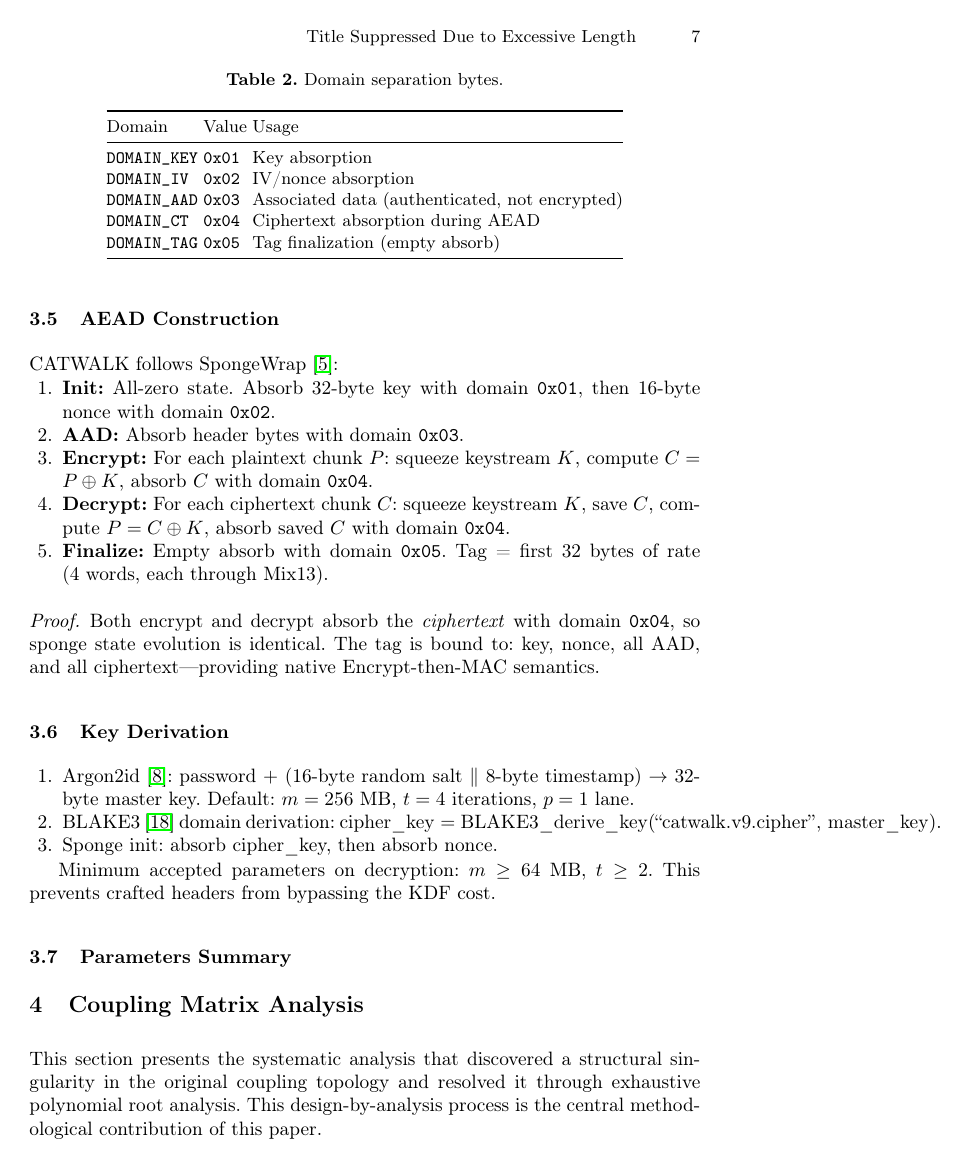
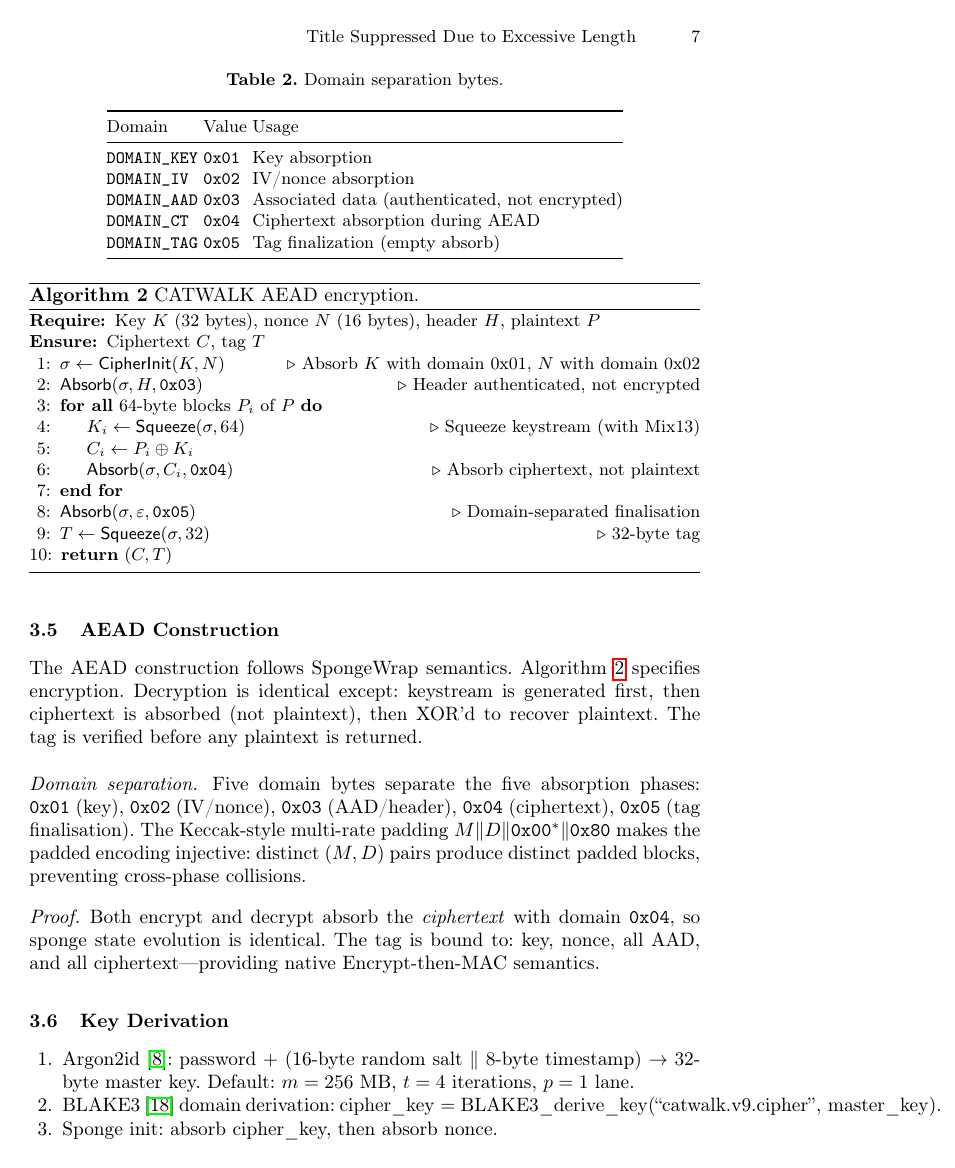
Before and after one commit to andrew-unger/chaotic_encryption, a LaTeX paper (paper/catwalk.tex): page 7 of 21 before the commit and page 7 of 22 after it. Compiled offline with pdfLaTeX.

Commit message:
paper: fix issues identified in draft review
- refs.bib: correct li2001problems citation to CPC 2003 paper
- catwalk.tex: fix old validation paragraph (was incorrectly referencing {1,7,8} design)
- catwalk.tex: add AEAD Algorithm block (alg:aead-enc)
- catwalk.tex: add CPU model placeholder to performance section
- refs.bib: fix kocarev2001chaos entry type
- catwalk.tex: remove Stormer-Verlet reference
- catwalk.tex: fix abstract validation claim
- catwalk.tex: fix Lyapunov exponent uniqueness argument

Co-Authored-By: Claude Opus 4.6 <noreply@anthropic.com>

```diff
--- a/paper/catwalk.tex
+++ b/paper/catwalk.tex
@@ -19,6 +19,7 @@
 \usepackage{hyperref}
 \usepackage{xcolor}
 \usepackage{enumitem}
+\usepackage{todonotes}
 
 % Security claim labels
 \newcommand{\proof}[1]{\textsc{[Proof]} #1}
@@ -419,19 +423,49 @@ Domain & Value & Usage \\
 
 \subsection{AEAD Construction}
 
-CATWALK follows SpongeWrap~\cite{bertoni2007sponge}:
+The AEAD construction follows SpongeWrap semantics.
+Algorithm~\ref{alg:aead-enc} specifies encryption.
+Decryption is identical except: keystream is generated
+first, then ciphertext is absorbed (not plaintext),
+then XOR'd to recover plaintext.  The tag is verified
+before any plaintext is returned.
 
-\begin{enumerate}[nosep]
-\item \textbf{Init:} All-zero state.  Absorb 32-byte key with domain~\texttt{0x01},
-  then 16-byte nonce with domain~\texttt{0x02}.
-\item \textbf{AAD:} Absorb header bytes with domain~\texttt{0x03}.
-\item \textbf{Encrypt:} For each plaintext chunk~$P$: squeeze keystream~$K$,
-  compute $C = P \oplus K$, absorb~$C$ with domain~\texttt{0x04}.
-\item \textbf{Decrypt:} For each ciphertext chunk~$C$: squeeze keystream~$K$,
-  save~$C$, compute $P = C \oplus K$, absorb saved~$C$ with domain~\texttt{0x04}.
-\item \textbf{Finalize:} Empty absorb with domain~\texttt{0x05}.
-  Tag = first 32~bytes of rate (4~words, each through Mix13).
-\end{enumerate}
+\begin{algorithm}[t]
+\caption{CATWALK AEAD encryption.}
+\label{alg:aead-enc}
+\begin{algorithmic}[1]
+\Require Key $K$ (32 bytes), nonce $N$ (16 bytes),
+         header $H$, plaintext $P$
+\Ensure Ciphertext $C$, tag $T$
+\State $\sigma \gets \mathsf{CipherInit}(K, N)$
+  \Comment{Absorb $K$ with domain 0x01, $N$ with domain 0x02}
+\State $\mathsf{Absorb}(\sigma, H, \texttt{0x03})$
+  \Comment{Header authenticated, not encrypted}
+\ForAll{64-byte blocks $P_i$ of $P$}
+  \State $K_i \gets \mathsf{Squeeze}(\sigma, 64)$
+    \Comment{Squeeze keystream (with Mix13)}
+  \State $C_i \gets P_i \oplus K_i$
+  \State $\mathsf{Absorb}(\sigma, C_i, \texttt{0x04})$
+    \Comment{Absorb ciphertext, not plaintext}
+\EndFor
+\State $\mathsf{Absorb}(\sigma, \varepsilon, \texttt{0x05})$
+  \Comment{Domain-separated finalisation}
+\State $T \gets \mathsf{Squeeze}(\sigma, 32)$
+  \Comment{32-byte tag}
+\State \Return $(C, T)$
+\end{algorithmic}
+\end{algorithm}
+
+\paragraph{Domain separation.}
+Five domain bytes separate the five absorption phases:
+\texttt{0x01}~(key), \texttt{0x02}~(IV/nonce),
+\texttt{0x03}~(AAD/header), \texttt{0x04}~(ciphertext),
+\texttt{0x05}~(tag finalisation).
+The Keccak-style multi-rate padding
+$M \| D \| \texttt{0x00}^* \| \texttt{0x80}$
+makes the padded encoding injective: distinct
+$(M, D)$ pairs produce distinct padded blocks,
+preventing cross-phase collisions.
 
 \proof{Both encrypt and decrypt absorb the \emph{ciphertext} with
 domain~\texttt{0x04}, so sponge state evolution is identical.
```
Also changed, not shown: paper/refs.bib (+12 -6 lines), paper/catwalk.tex (25 more changed lines).
